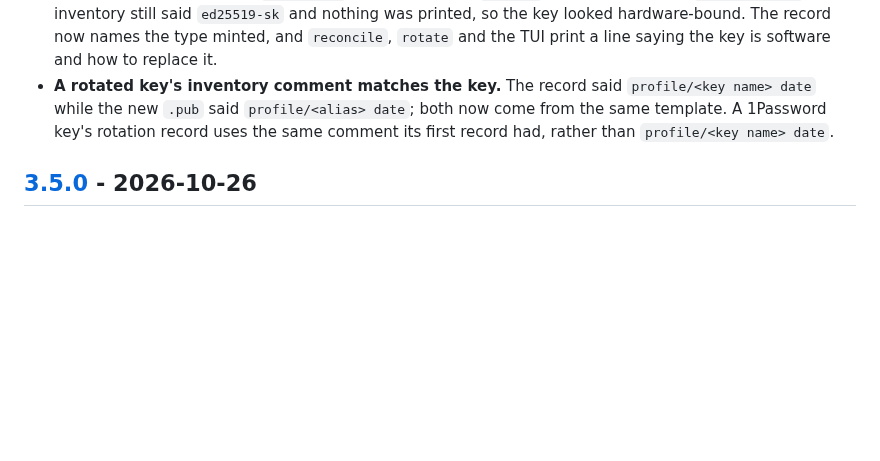
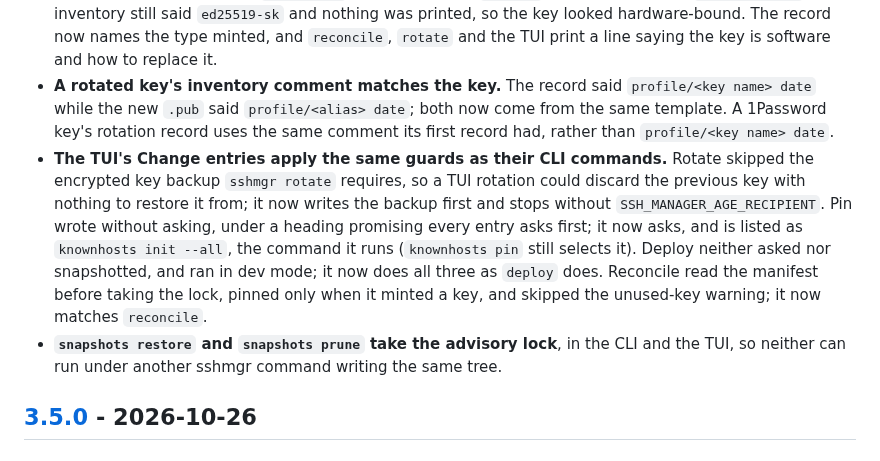
Before and after one commit to simtabi/ssh-manager, a Markdown page: CHANGELOG.md, the part around the change. GitHub-like rendering; blank space fills up the shorter version.

Commit message:
Document the TUI guard fixes and the snapshot lock

```diff
--- a/CHANGELOG.md
+++ b/CHANGELOG.md
@@ -37,6 +37,15 @@ adheres to [Semantic Versioning](https://semver.org/spec/v2.0.0.html).
 - **A rotated key's inventory comment matches the key.** The record said `profile/<key name> date` while the
   new `.pub` said `profile/<alias> date`; both now come from the same template. A 1Password key's rotation record
   uses the same comment its first record had, rather than `profile/<key name> date`.
+- **The TUI's Change entries apply the same guards as their CLI commands.** Rotate skipped the encrypted key
+  backup `sshmgr rotate` requires, so a TUI rotation could discard the previous key with nothing to restore it
+  from; it now writes the backup first and stops without `SSH_MANAGER_AGE_RECIPIENT`. Pin wrote without asking,
+  under a heading promising every entry asks first; it now asks, and is listed as `knownhosts init --all`, the
+  command it runs (`knownhosts pin` still selects it). Deploy neither asked nor snapshotted, and ran in dev mode;
+  it now does all three as `deploy` does. Reconcile read the manifest before taking the lock, pinned only when it
+  minted a key, and skipped the unused-key warning; it now matches `reconcile`.
+- **`snapshots restore` and `snapshots prune` take the advisory lock**, in the CLI and the TUI, so neither can run
+  under another sshmgr command writing the same tree.
 
 ## [3.5.0] - 2026-10-26
 
```
Also changed, not shown: docs/tools/tui.md (+14 -4 lines).
